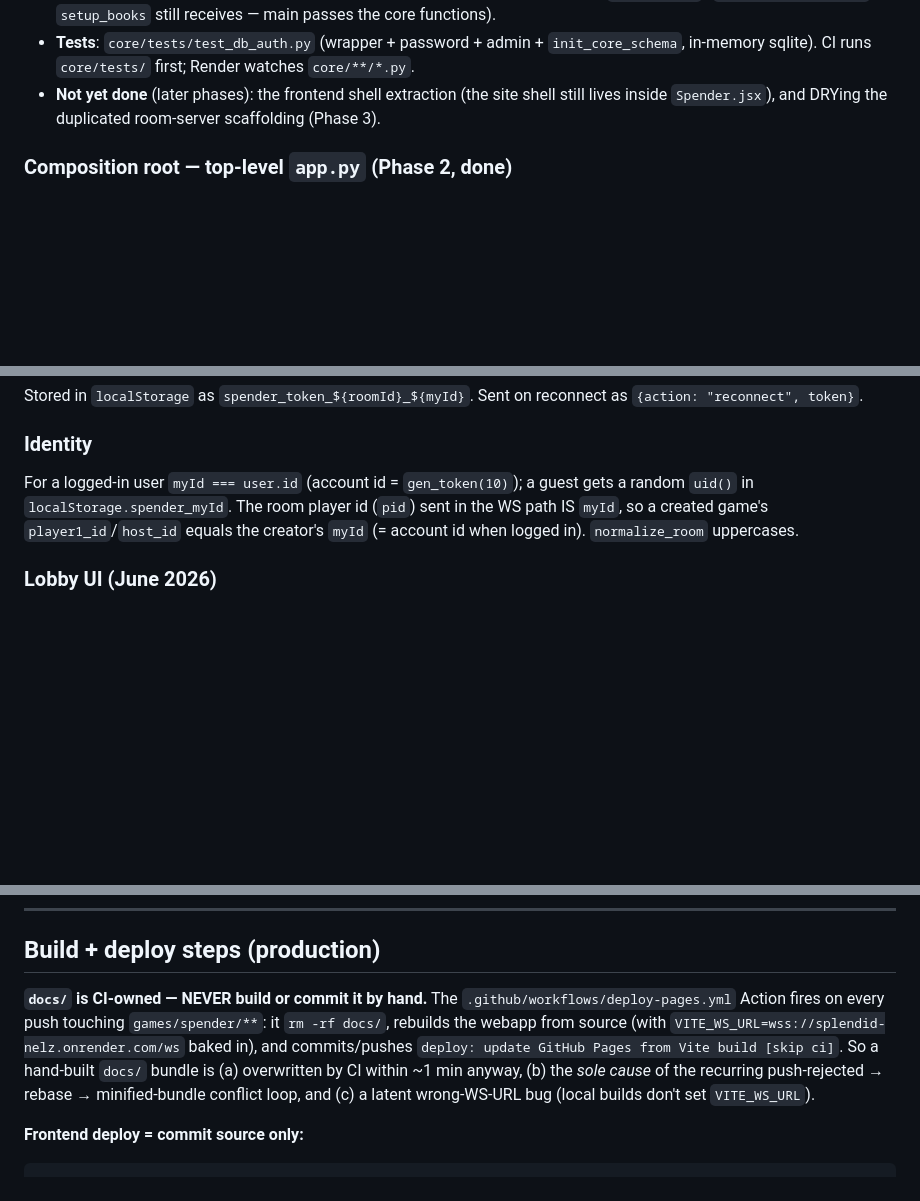
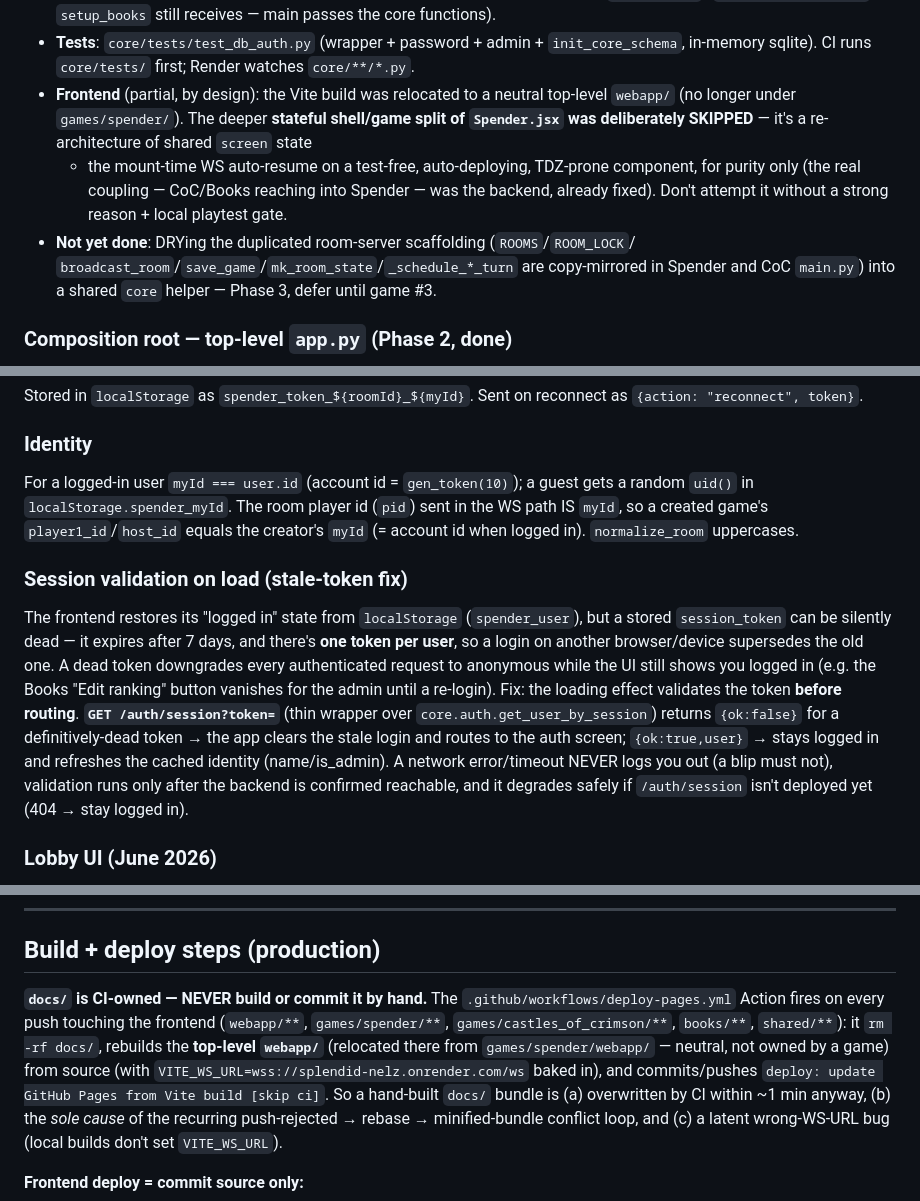
Before and after one commit to forry4/forry4.github.io, a Markdown page: CLAUDE.md, 3 parts joined by grey strips. GitHub-like rendering; blank space fills up the shorter version.

Commit message:
docs(claude): document /auth/session stale-token validation; refresh deploy + frontend notes
- New 'Session validation on load' subsection: the GET /auth/session endpoint + the
  loading-effect token validation (clears a silently-dead session, never on a blip).
- deploy-pages section: webapp relocated to top-level webapp/; broader trigger paths.
- core/ 'not yet done' note: frontend build relocation done, stateful shell split
  deliberately skipped (re-architecture risk, purity-only); room-server DRY = Phase 3.

```diff
--- a/CLAUDE.md
+++ b/CLAUDE.md
@@ -348,8 +348,15 @@ imports the old arrangement required.
   `get_user_by_session` `setup_books` still receives — main passes the core functions).
 - **Tests**: `core/tests/test_db_auth.py` (wrapper + password + admin + `init_core_schema`,
   in-memory sqlite). CI runs `core/tests/` first; Render watches `core/**/*.py`.
-- **Not yet done** (later phases): the frontend shell extraction (the site shell still
-  lives inside `Spender.jsx`), and DRYing the duplicated room-server scaffolding (Phase 3).
+- **Frontend** (partial, by design): the Vite build was relocated to a neutral top-level
+  `webapp/` (no longer under `games/spender/`). The deeper **stateful shell/game split of
+  `Spender.jsx` was deliberately SKIPPED** — it's a re-architecture of shared `screen` state
+  + the mount-time WS auto-resume on a test-free, auto-deploying, TDZ-prone component, for
+  purity only (the real coupling — CoC/Books reaching into Spender — was the backend, already
+  fixed). Don't attempt it without a strong reason + local playtest gate.
+- **Not yet done**: DRYing the duplicated room-server scaffolding (`ROOMS`/`ROOM_LOCK`/
+  `broadcast_room`/`save_game`/`mk_room_state`/`_schedule_*_turn` are copy-mirrored in Spender
+  and CoC `main.py`) into a shared `core` helper — Phase 3, defer until game #3.
 
 ### Composition root — top-level `app.py` (Phase 2, done)
 The FastAPI **`app` and the feature wiring no longer live in a game module.** The
@@ -807,6 +814,20 @@ gets a random `uid()` in `localStorage.spender_myId`. The room player id (`pid`)
 sent in the WS path IS `myId`, so a created game's `player1_id`/`host_id` equals
 the creator's `myId` (= account id when logged in). `normalize_room` uppercases.
 
+### Session validation on load (stale-token fix)
+The frontend restores its "logged in" state from `localStorage` (`spender_user`),
+but a stored `session_token` can be silently dead — it expires after 7 days, and
+there's **one token per user**, so a login on another browser/device supersedes the
+old one. A dead token downgrades every authenticated request to anonymous while the
+UI still shows you logged in (e.g. the Books "Edit ranking" button vanishes for the
+admin until a re-login). Fix: the loading effect validates the token **before
+routing**. **`GET /auth/session?token=`** (thin wrapper over `core.auth.get_user_by_session`)
+returns `{ok:false}` for a definitively-dead token → the app clears the stale login
+and routes to the auth screen; `{ok:true,user}` → stays logged in and refreshes the
+cached identity (name/is_admin). A network error/timeout NEVER logs you out (a blip
+must not), validation runs only after the backend is confirmed reachable, and it
+degrades safely if `/auth/session` isn't deployed yet (404 → stay logged in).
+
 ### Lobby UI (June 2026)
 - **AI opponent picker** is a floating dropdown (`.ai-picker`, `position:absolute`
   in a `.ai-picker-wrap`), NOT inline — inline reveal shifted the whole page.
@@ -886,10 +907,12 @@ From a strong human player; drives the structural features (not just weights —
 ## Build + deploy steps (production)
 
 **`docs/` is CI-owned — NEVER build or commit it by hand.** The
-`.github/workflows/deploy-pages.yml` Action fires on every push touching
-`games/spender/**`: it `rm -rf docs/`, rebuilds the webapp from source (with
-`VITE_WS_URL=wss://splendid-nelz.onrender.com/ws` baked in), and commits/pushes
-`deploy: update GitHub Pages from Vite build [skip ci]`. So a hand-built `docs/`
+`.github/workflows/deploy-pages.yml` Action fires on every push touching the
+frontend (`webapp/**`, `games/spender/**`, `games/castles_of_crimson/**`,
+`books/**`, `shared/**`): it `rm -rf docs/`, rebuilds the **top-level `webapp/`**
+(relocated there from `games/spender/webapp/` — neutral, not owned by a game) from
+source (with `VITE_WS_URL=wss://splendid-nelz.onrender.com/ws` baked in), and
+commits/pushes `deploy: update GitHub Pages from Vite build [skip ci]`. So a hand-built `docs/`
 bundle is (a) overwritten by CI within ~1 min anyway, (b) the *sole cause* of
 the recurring push-rejected → rebase → minified-bundle conflict loop, and (c) a
 latent wrong-WS-URL bug (local builds don't set `VITE_WS_URL`).
```
